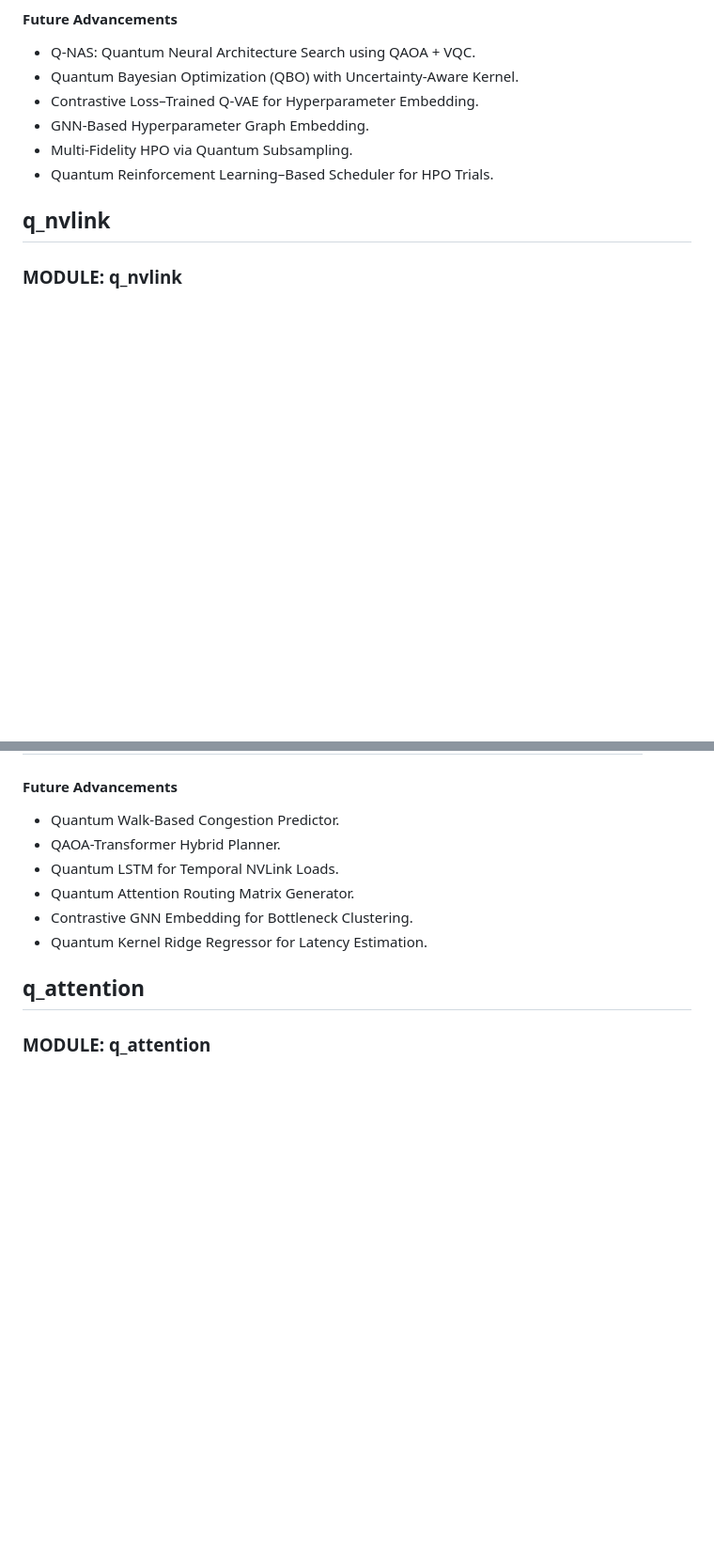
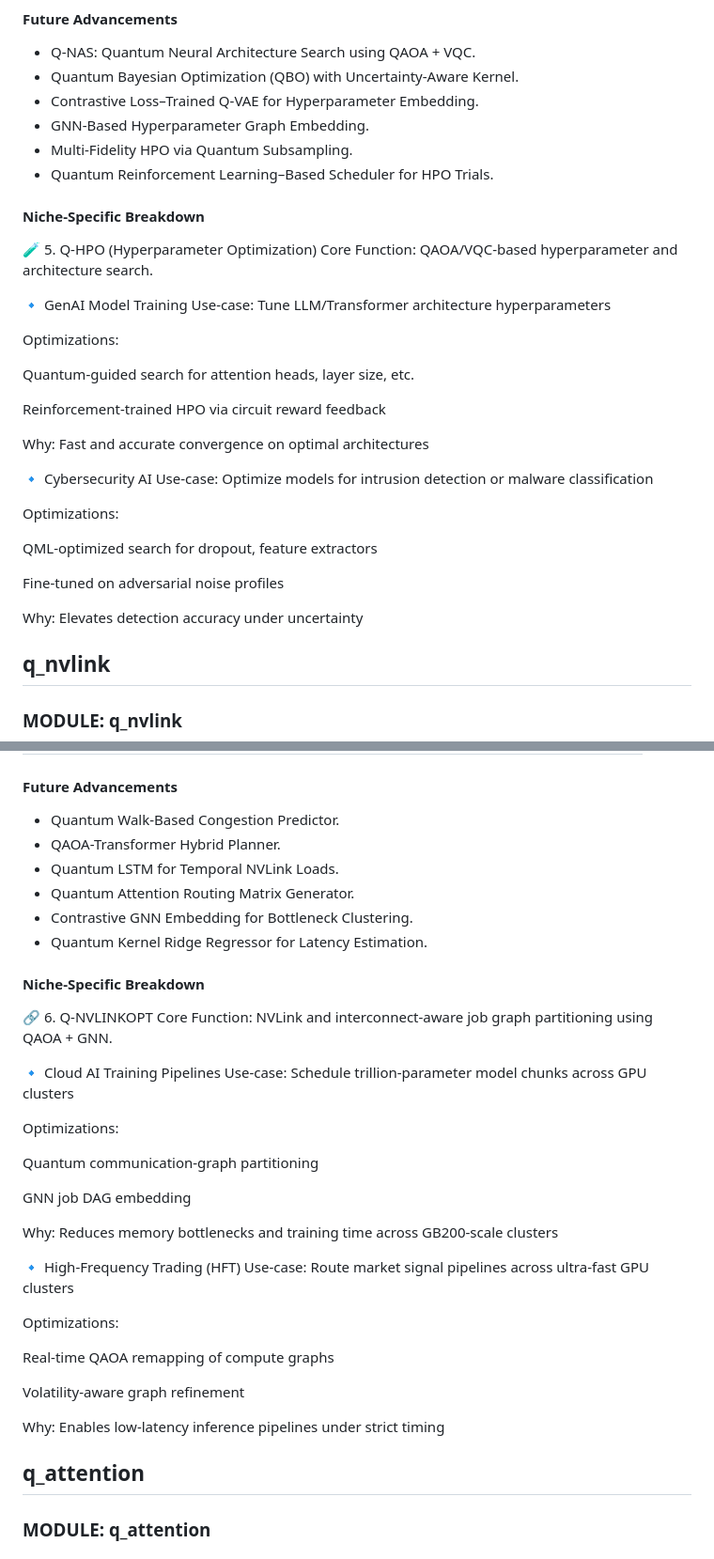
Before and after one commit to Dheeraj1301/Quantum_nvl, a Markdown page: README.md, 2 parts joined by grey strips. Shown at 94% size. Drawn GitHub-style; blank space fills up the shorter version.

```diff
--- a/README.md
+++ b/README.md
@@ -219,6 +323,32 @@ With trillion-parameter models, each training run can cost thousands of GPU hour
 - Multi-Fidelity HPO via Quantum Subsampling.
 - Quantum Reinforcement Learning–Based Scheduler for HPO Trials.
 
+#### Niche-Specific Breakdown
+🧪 5. Q-HPO (Hyperparameter Optimization)
+Core Function: QAOA/VQC-based hyperparameter and architecture search.
+
+🔹 GenAI Model Training
+Use-case: Tune LLM/Transformer architecture hyperparameters
+
+Optimizations:
+
+Quantum-guided search for attention heads, layer size, etc.
+
+Reinforcement-trained HPO via circuit reward feedback
+
+Why: Fast and accurate convergence on optimal architectures
+
+🔹 Cybersecurity AI
+Use-case: Optimize models for intrusion detection or malware classification
+
+Optimizations:
+
+QML-optimized search for dropout, feature extractors
+
+Fine-tuned on adversarial noise profiles
+
+Why: Elevates detection accuracy under uncertainty
+
 
 ## q_nvlink
 ### MODULE: q_nvlink
@@ -249,6 +379,32 @@ On GB200 NVL72 systems, NVLink provides the high-bandwidth backbone between GPUs
 - Quantum Attention Routing Matrix Generator.
 - Contrastive GNN Embedding for Bottleneck Clustering.
 - Quantum Kernel Ridge Regressor for Latency Estimation.
+
+#### Niche-Specific Breakdown
+🔗 6. Q-NVLINKOPT
+Core Function: NVLink and interconnect-aware job graph partitioning using QAOA + GNN.
+
+🔹 Cloud AI Training Pipelines
+Use-case: Schedule trillion-parameter model chunks across GPU clusters
+
+Optimizations:
+
+Quantum communication-graph partitioning
+
+GNN job DAG embedding
+
+Why: Reduces memory bottlenecks and training time across GB200-scale clusters
+
+🔹 High-Frequency Trading (HFT)
+Use-case: Route market signal pipelines across ultra-fast GPU clusters
+
+Optimizations:
+
+Real-time QAOA remapping of compute graphs
+
+Volatility-aware graph refinement
+
+Why: Enables low-latency inference pipelines under strict timing
 
 
 ## q_attention
```
Also changed, not shown: other parts of README.md (+130 -0 lines).
